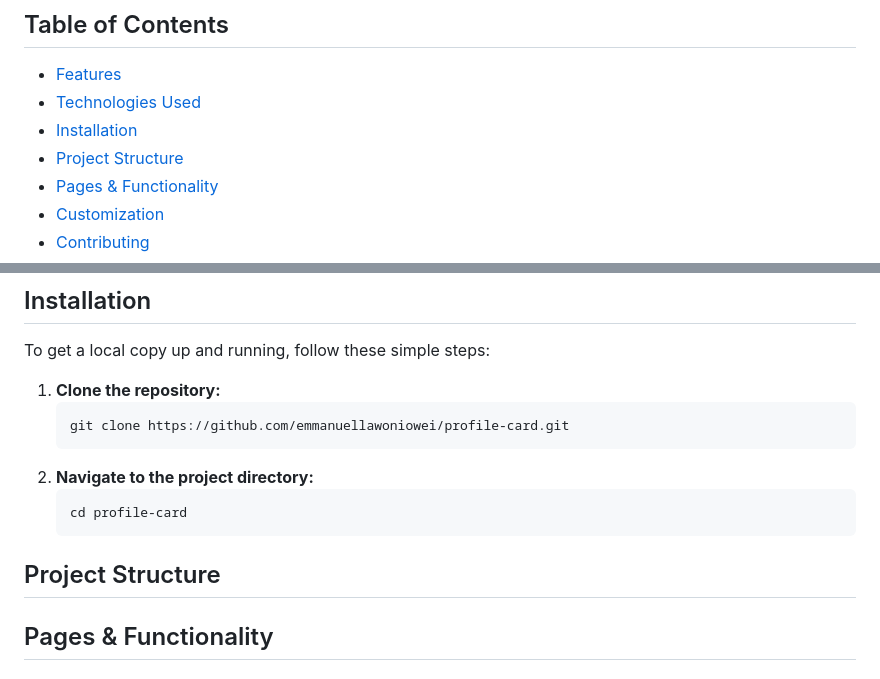
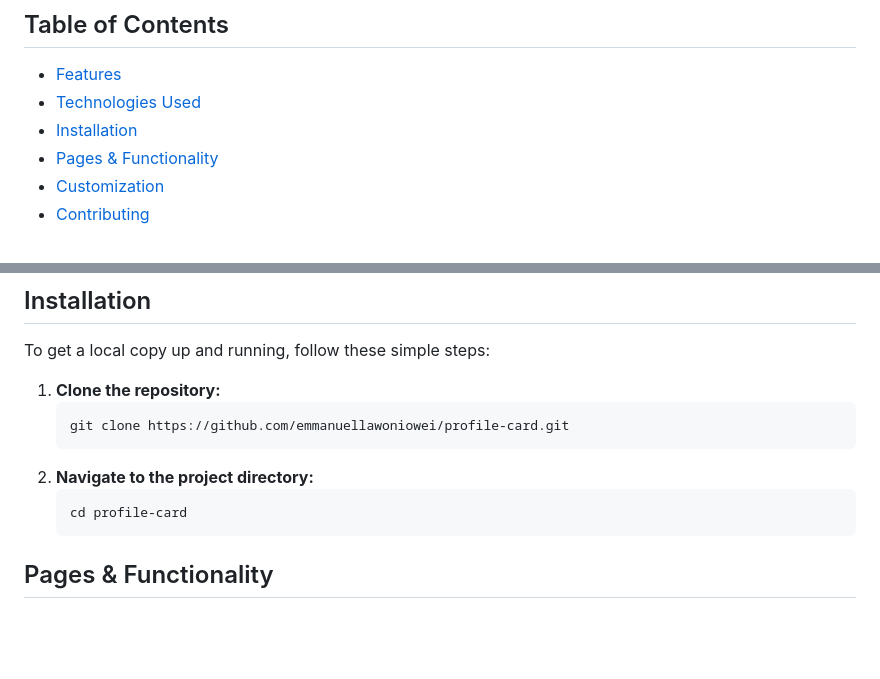
Before and after one commit to emmanuellawoniowei/profile-card, a Markdown page: README.md, 2 parts joined by grey strips. Rendered like a GitHub page; blank space fills up the shorter version.

Commit message:
feat: Correct Table of Contents to README

````diff
--- a/README.md
+++ b/README.md
@@ -15,7 +15,6 @@ Here are visual representations of the profile card, about me page, and contact
 -   [Features](#features)
 -   [Technologies Used](#technologies-used)
 -   [Installation](#installation)
--   [Project Structure](#project-structure)
 -   [Pages & Functionality](#pages--functionality)
 -   [Customization](#customization)
 -   [Contributing](#contributing)
@@ -58,8 +57,6 @@ To get a local copy up and running, follow these simple steps:
     cd profile-card
     ```
 
-
-## Project Structure
 
 ## Pages & Functionality
 
````
